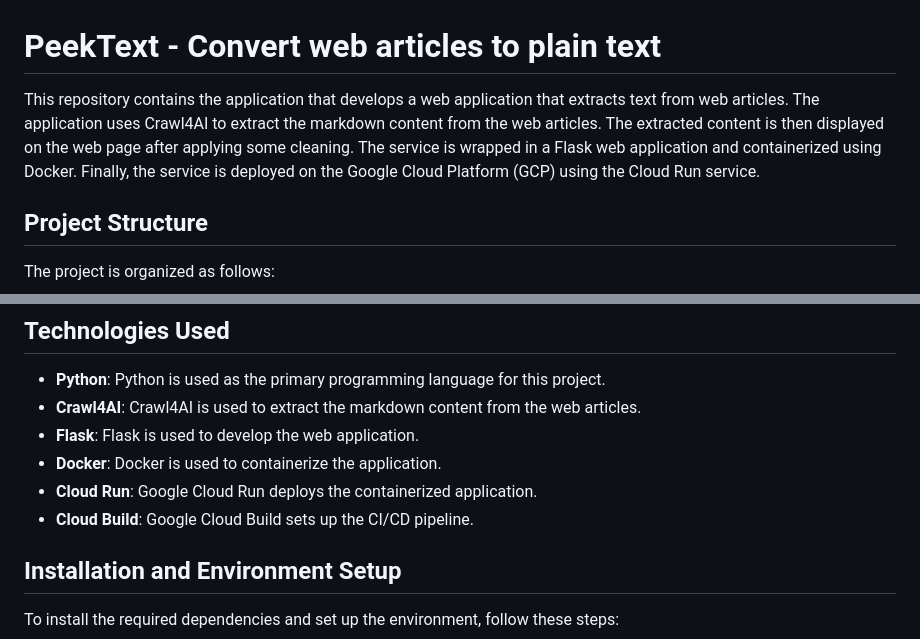
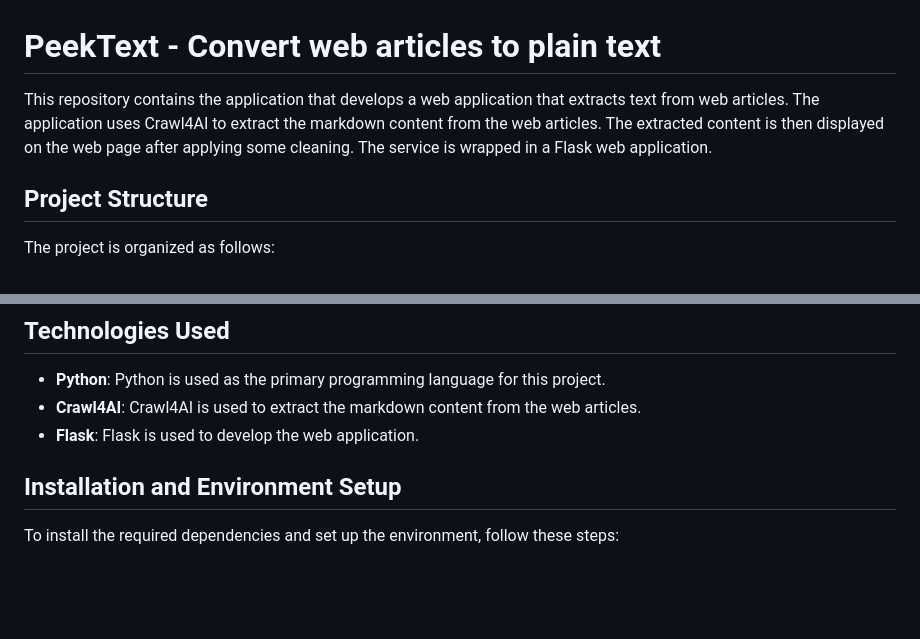
Before and after one commit to sitamgithub-MSIT/PeekText, a Markdown page: README.md, 2 parts joined by grey strips. Drawn GitHub-style; blank space fills up the shorter version.

```diff
--- a/README.md
+++ b/README.md
@@ -1,6 +1,6 @@
 # PeekText - Convert web articles to plain text
 
-This repository contains the application that develops a web application that extracts text from web articles. The application uses Crawl4AI to extract the markdown content from the web articles. The extracted content is then displayed on the web page after applying some cleaning. The service is wrapped in a Flask web application and containerized using Docker. Finally, the service is deployed on the Google Cloud Platform (GCP) using the Cloud Run service.
+This repository contains the application that develops a web application that extracts text from web articles. The application uses Crawl4AI to extract the markdown content from the web articles. The extracted content is then displayed on the web page after applying some cleaning. The service is wrapped in a Flask web application.
 
 ## Project Structure
 
@@ -47,9 +43,6 @@ The project is organized as follows:
 - **Python**: Python is used as the primary programming language for this project.
 - **Crawl4AI**: Crawl4AI is used to extract the markdown content from the web articles.
 - **Flask**: Flask is used to develop the web application.
-- **Docker**: Docker is used to containerize the application.
-- **Cloud Run**: Google Cloud Run deploys the containerized application.
-- **Cloud Build**: Google Cloud Build sets up the CI/CD pipeline.
 
 ## Installation and Environment Setup
 
```
Also changed, not shown: other parts of README.md (+2 -20 lines).
